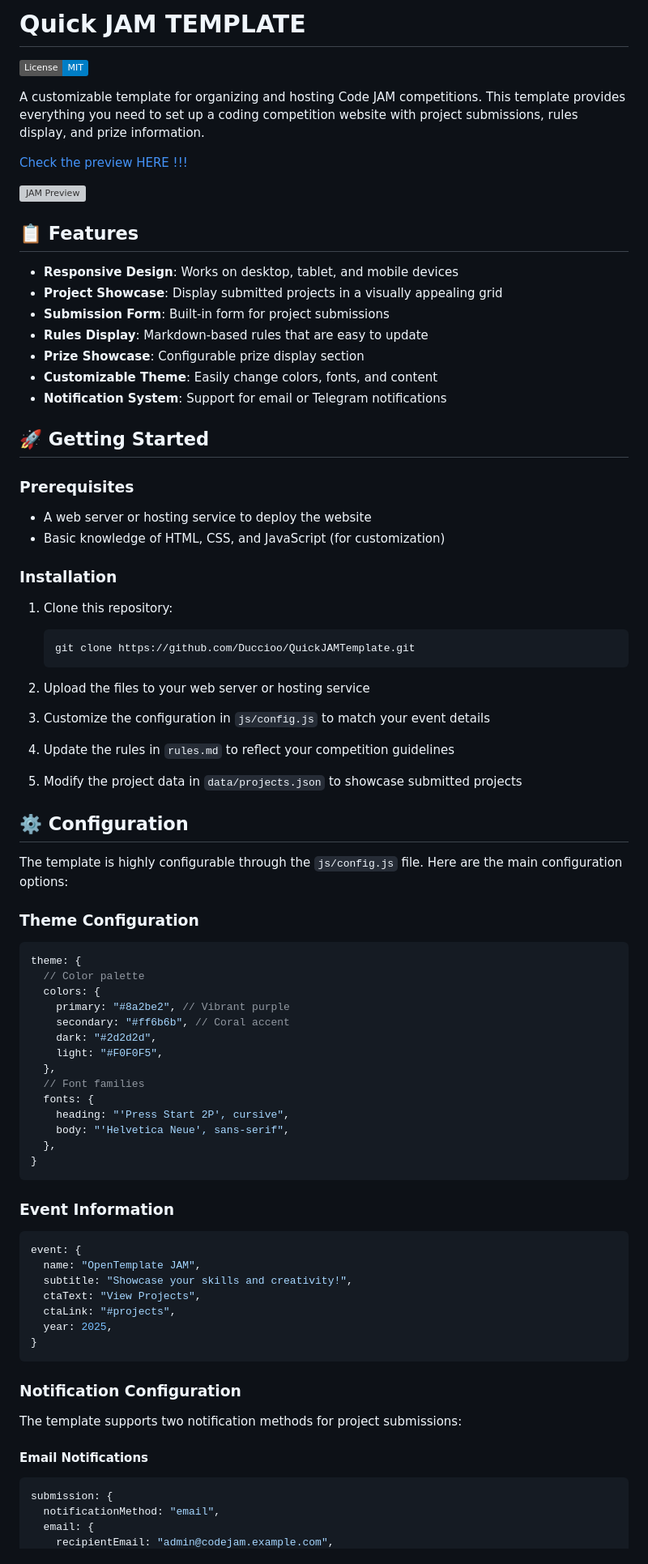
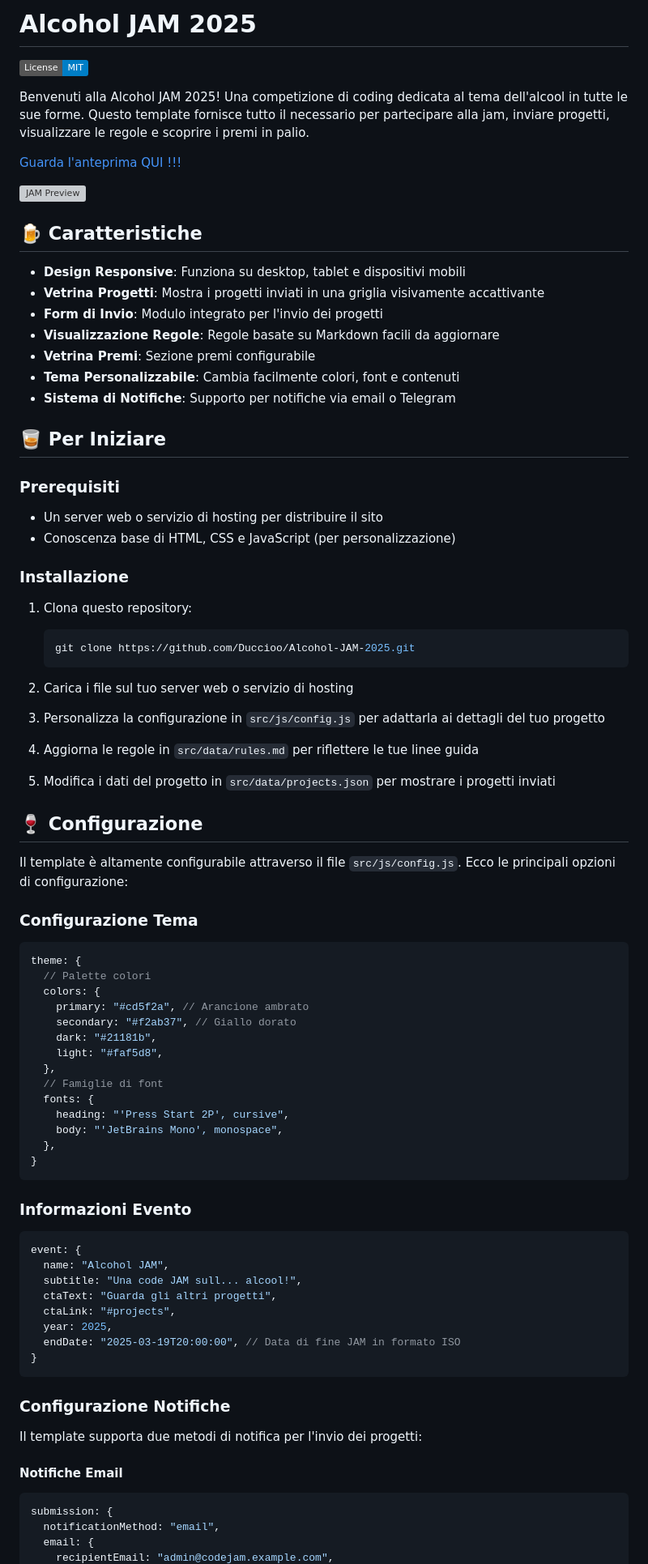
Before and after one commit to Duccioo/Alcohol-JAM-2025, a Markdown page: README.md, the part around one of its changes. Shown at 81% size. Drawn GitHub-style; badges without logos; grey boxes are pictures that could not be loaded.

````diff
--- a/README.md
+++ b/README.md
@@ -1,86 +1,87 @@
-# Quick JAM TEMPLATE
+# Alcohol JAM 2025
 
 [![License: MIT](https://img.shields.io/badge/License-MIT-blue.svg)](https://opensource.org/licenses/MIT)
 
-A customizable template for organizing and hosting Code JAM competitions. This template provides everything you need to set up a coding competition website with project submissions, rules display, and prize information.
+Benvenuti alla Alcohol JAM 2025! Una competizione di coding dedicata al tema dell'alcool in tutte le sue forme. Questo template fornisce tutto il necessario per partecipare alla jam, inviare progetti, visualizzare le regole e scoprire i premi in palio.
 
-[Check the preview HERE !!!](https://duccioo.github.io/QuickJAMTemplate/)
+[Guarda l'anteprima QUI !!!](https://duccioo.github.io/Alcohol-JAM-2025/)
 
 ![JAM Preview](assets/example.gif)
 
-## 📋 Features
+## 🍺 Caratteristiche
 
-- **Responsive Design**: Works on desktop, tablet, and mobile devices
-- **Project Showcase**: Display submitted projects in a visually appealing grid
-- **Submission Form**: Built-in form for project submissions
-- **Rules Display**: Markdown-based rules that are easy to update
-- **Prize Showcase**: Configurable prize display section
-- **Customizable Theme**: Easily change colors, fonts, and content
-- **Notification System**: Support for email or Telegram notifications
+- **Design Responsive**: Funziona su desktop, tablet e dispositivi mobili
+- **Vetrina Progetti**: Mostra i progetti inviati in una griglia visivamente accattivante
+- **Form di Invio**: Modulo integrato per l'invio dei progetti
+- **Visualizzazione Regole**: Regole basate su Markdown facili da aggiornare
+- **Vetrina Premi**: Sezione premi configurabile
+- **Tema Personalizzabile**: Cambia facilmente colori, font e contenuti
+- **Sistema di Notifiche**: Supporto per notifiche via email o Telegram
 
-## 🚀 Getting Started
+## 🥃 Per Iniziare
 
-### Prerequisites
+### Prerequisiti
 
-- A web server or hosting service to deploy the website
-- Basic knowledge of HTML, CSS, and JavaScript (for customization)
+- Un server web o servizio di hosting per distribuire il sito
+- Conoscenza base di HTML, CSS e JavaScript (per personalizzazione)
 
-### Installation
+### Installazione
 
-1. Clone this repository:
+1. Clona questo repository:
 
    ```bash
-   git clone https://github.com/Duccioo/QuickJAMTemplate.git
+   git clone https://github.com/Duccioo/Alcohol-JAM-2025.git
    ```
 
-2. Upload the files to your web server or hosting service
+2. Carica i file sul tuo server web o servizio di hosting
 
-3. Customize the configuration in `js/config.js` to match your event details
+3. Personalizza la configurazione in `src/js/config.js` per adattarla ai dettagli del tuo progetto
 
-4. Update the rules in `rules.md` to reflect your competition guidelines
+4. Aggiorna le regole in `src/data/rules.md` per riflettere le tue linee guida
 
-5. Modify the project data in `data/projects.json` to showcase submitted projects
+5. Modifica i dati del progetto in `src/data/projects.json` per mostrare i progetti inviati
 
-## ⚙️ Configuration
+## 🍷 Configurazione
 
-The template is highly configurable through the `js/config.js` file. Here are the main configuration options:
+Il template è altamente configurabile attraverso il file `src/js/config.js`. Ecco le principali opzioni di configurazione:
 
-### Theme Configuration
+### Configurazione Tema
 
 ```javascript
 theme: {
-  // Color palette
+  // Palette colori
   colors: {
-    primary: "#8a2be2", // Vibrant purple
-    secondary: "#ff6b6b", // Coral accent
-    dark: "#2d2d2d",
-    light: "#F0F0F5",
+    primary: "#cd5f2a", // Arancione ambrato
+    secondary: "#f2ab37", // Giallo dorato
+    dark: "#21181b",
+    light: "#faf5d8",
   },
-  // Font families
+  // Famiglie di font
   fonts: {
     heading: "'Press Start 2P', cursive",
-    body: "'Helvetica Neue', sans-serif",
+    body: "'JetBrains Mono', monospace",
   },
 }
 ```
 
-### Event Information
+### Informazioni Evento
 
 ```javascript
 event: {
-  name: "OpenTemplate JAM",
-  subtitle: "Showcase your skills and creativity!",
-  ctaText: "View Projects",
+  name: "Alcohol JAM",
+  subtitle: "Una code JAM sull... alcool!",
+  ctaText: "Guarda gli altri progetti",
   ctaLink: "#projects",
   year: 2025,
+  endDate: "2025-03-19T20:00:00", // Data di fine JAM in formato ISO
 }
 ```
 
-### Notification Configuration
+### Configurazione Notifiche
 
-The template supports two notification methods for project submissions:
+Il template supporta due metodi di notifica per l'invio dei progetti:
 
-#### Email Notifications
+#### Notifiche Email
 
 ```javascript
 submission: {
````
Also changed, not shown: other parts of README.md (+32 -29 lines).
